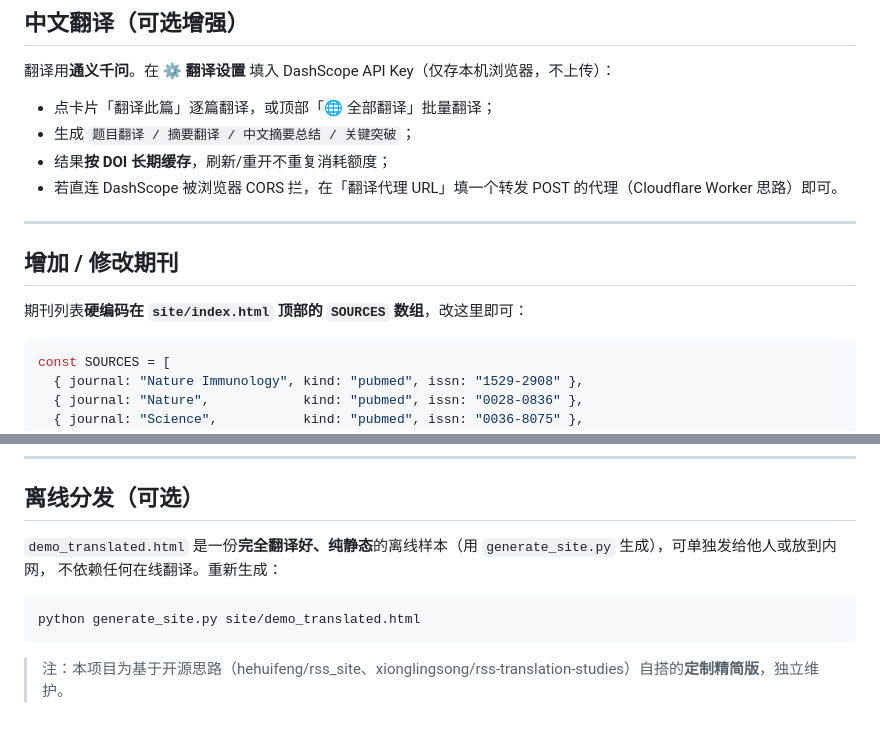
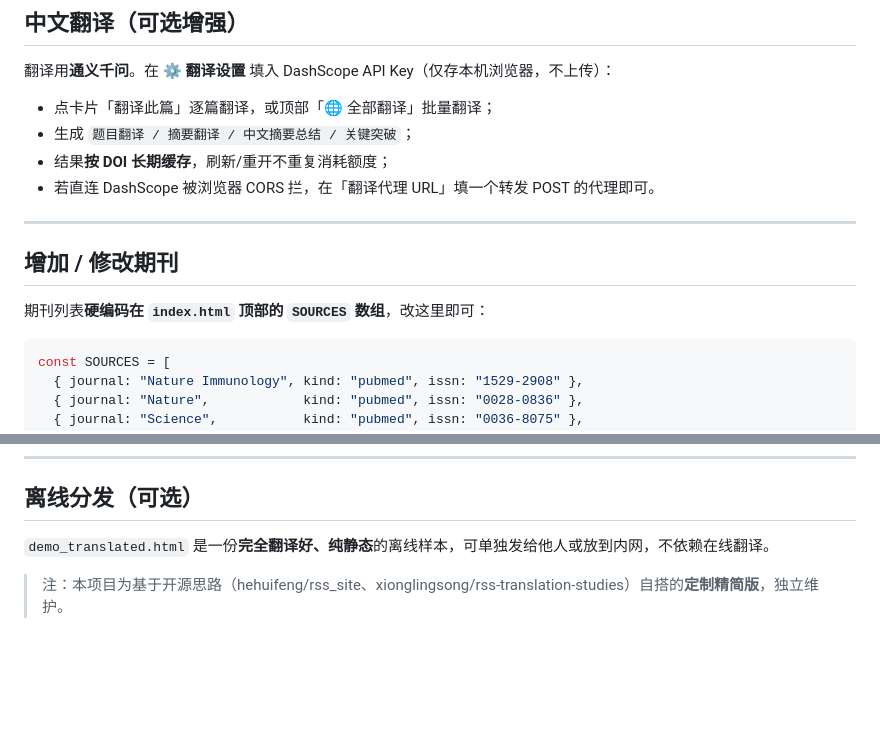
Before and after one commit to aaabbb112/journal-digest, a Markdown page: README.md, 2 parts joined by grey strips. GitHub-like rendering; blank space fills up the shorter version.

````diff
--- a/README.md
+++ b/README.md
@@ -89,13 +84,13 @@ npx serve -l 8080 journal-digest/site
 - 点卡片「翻译此篇」逐篇翻译，或顶部「🌐 全部翻译」批量翻译；
 - 生成 `题目翻译 / 摘要翻译 / 中文摘要总结 / 关键突破`；
 - 结果**按 DOI 长期缓存**，刷新/重开不重复消耗额度；
-- 若直连 DashScope 被浏览器 CORS 拦，在「翻译代理 URL」填一个转发 POST 的代理（Cloudflare Worker 思路）即可。
+- 若直连 DashScope 被浏览器 CORS 拦，在「翻译代理 URL」填一个转发 POST 的代理即可。
 
 ---
 
 ## 增加 / 修改期刊
 
-期刊列表**硬编码在 `site/index.html` 顶部的 `SOURCES` 数组**，改这里即可：
+期刊列表**硬编码在 `index.html` 顶部的 `SOURCES` 数组**，改这里即可：
 
 ```js
 const SOURCES = [
@@ -114,11 +109,6 @@ const SOURCES = [
 
 ## 离线分发（可选）
 
-`demo_translated.html` 是一份**完全翻译好、纯静态**的离线样本（用 `generate_site.py` 生成），可单独发给他人或放到内网，
-不依赖任何在线翻译。重新生成：
-
-```bash
-python generate_site.py site/demo_translated.html
-```
+`demo_translated.html` 是一份**完全翻译好、纯静态**的离线样本，可单独发给他人或放到内网，不依赖在线翻译。
 
 > 注：本项目为基于开源思路（hehuifeng/rss_site、xionglingsong/rss-translation-studies）自搭的**定制精简版**，独立维护。
````
Also changed, not shown: other parts of README.md (+36 -41 lines).
